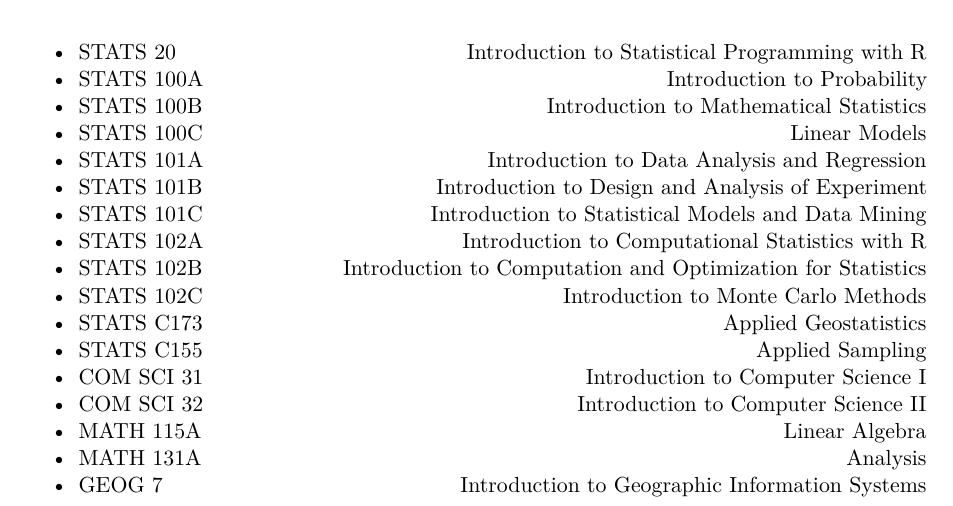
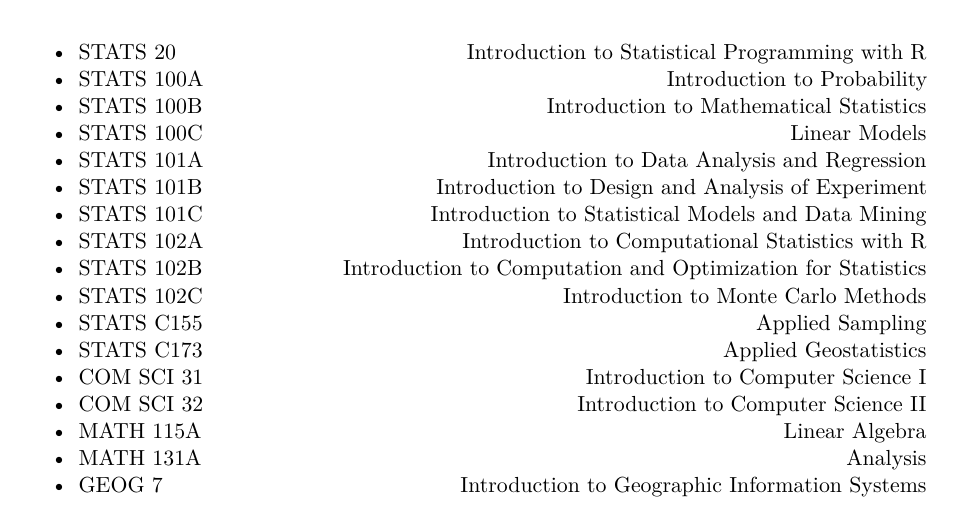
Before and after one commit to shunekawaoto2003/CV, a Quarto document (CV.qmd): part of page 1 of 2, cut so that both start at the same text. Rendered offline with R 4.5, knitr and Pandoc in place of Quarto, then LaTeX, with nearby package versions; drawn as R Markdown's standard PDF in place of the format the file asks for.

Commit message:
changed order

```diff
--- a/CV.qmd
+++ b/CV.qmd
@@ -51,8 +51,8 @@ validate-yaml: false
 - STATS 102A \hfill Introduction to Computational Statistics with R
 - STATS 102B \hfill Introduction to Computation and Optimization for Statistics
 - STATS 102C \hfill Introduction to Monte Carlo Methods
+- STATS C155 \hfill Applied Sampling
 - STATS C173 \hfill Applied Geostatistics
-- STATS C155 \hfill Applied Sampling
 - COM SCI 31 \hfill Introduction to Computer Science I
 - COM SCI 32 \hfill Introduction to Computer Science II
 - MATH 115A \hfill Linear Algebra
```
Also changed, not shown: CV.pdf.
